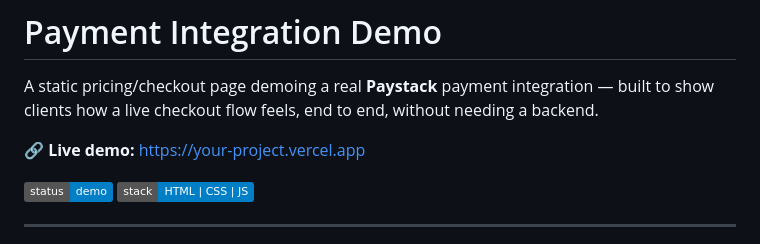
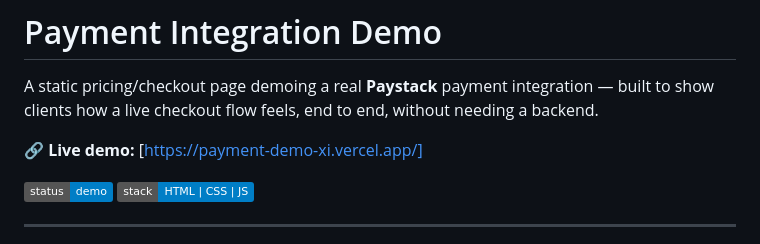
Before and after one commit to Yubii1/payment-demo, a Markdown page: README.md, the part around the change. Rendered like a GitHub page; badges without logos.

```diff
--- a/README.md
+++ b/README.md
@@ -2,7 +2,7 @@
 
 A static pricing/checkout page demoing a real **Paystack** payment integration — built to show clients how a live checkout flow feels, end to end, without needing a backend.
 
-🔗 **Live demo:** [https://your-project.vercel.app](https://your-project.vercel.app) <!-- 👉 replace with your real Vercel URL -->
+🔗 **Live demo:** [https://payment-demo-xi.vercel.app/]
 
 ![status](https://img.shields.io/badge/status-demo-blue) ![stack](https://img.shields.io/badge/stack-HTML%20%7C%20CSS%20%7C%20JS-informational)
 
```
